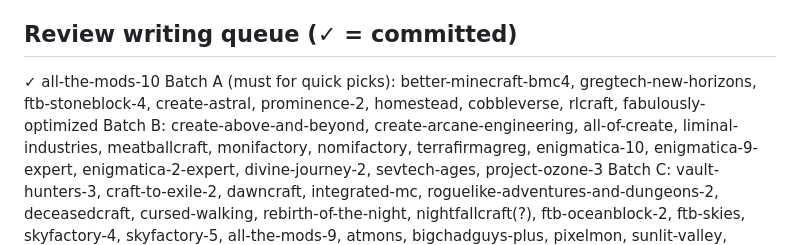
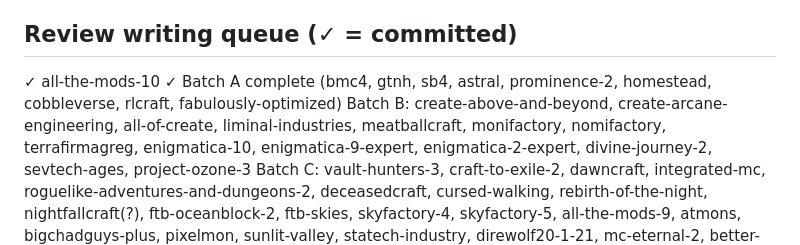
Before and after one commit to gorg667/modpacks-research, a Markdown page: PROGRESS.md, the part around the change. Drawn GitHub-style.

Commit message:
progress

```diff
--- a/PROGRESS.md
+++ b/PROGRESS.md
@@ -54,6 +54,6 @@ Kitchen-sink/tech: All the Mods 9 / ATM9: To the Sky / ATM10, FTB Skies, FTB Sto
 
 ## Review writing queue (✓ = committed)
 ✓ all-the-mods-10
-Batch A (must for quick picks): better-minecraft-bmc4, gregtech-new-horizons, ftb-stoneblock-4, create-astral, prominence-2, homestead, cobbleverse, rlcraft, fabulously-optimized
+✓ Batch A complete (bmc4, gtnh, sb4, astral, prominence-2, homestead, cobbleverse, rlcraft, fabulously-optimized)
 Batch B: create-above-and-beyond, create-arcane-engineering, all-of-create, liminal-industries, meatballcraft, monifactory, nomifactory, terrafirmagreg, enigmatica-10, enigmatica-9-expert, enigmatica-2-expert, divine-journey-2, sevtech-ages, project-ozone-3
 Batch C: vault-hunters-3, craft-to-exile-2, dawncraft, integrated-mc, roguelike-adventures-and-dungeons-2, deceasedcraft, cursed-walking, rebirth-of-the-night, nightfallcraft(?), ftb-oceanblock-2, ftb-skies, skyfactory-4, skyfactory-5, all-the-mods-9, atmons, bigchadguys-plus, pixelmon, sunlit-valley, statech-industry, direwolf20-1-21, mc-eternal-2, better-mc-fabric
```
